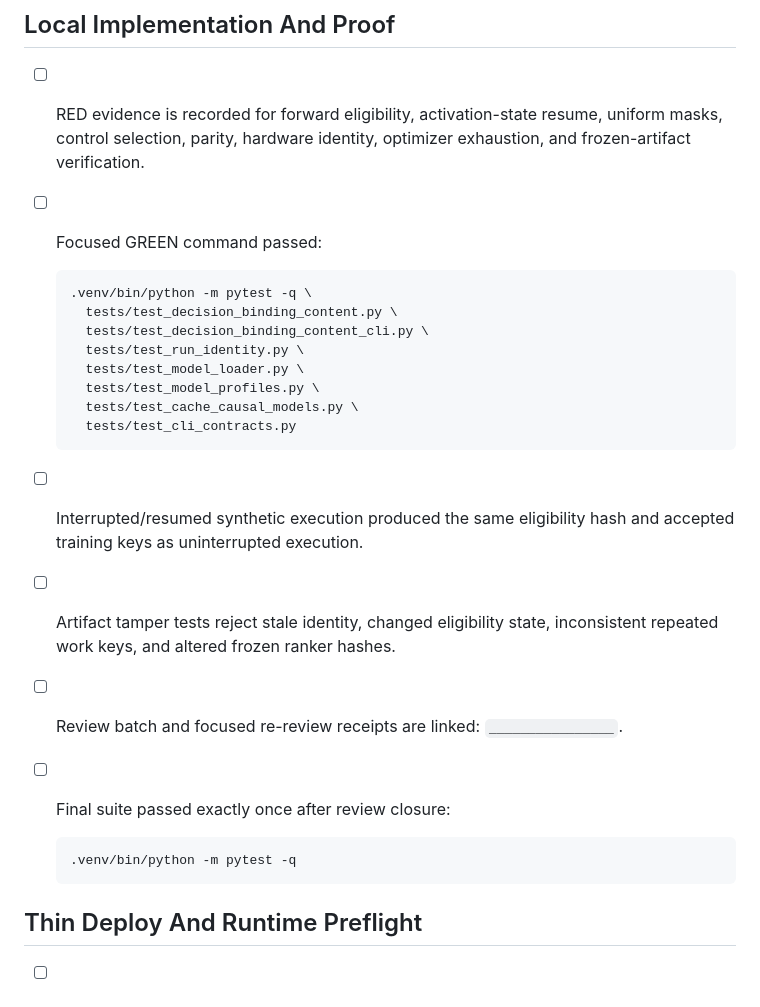
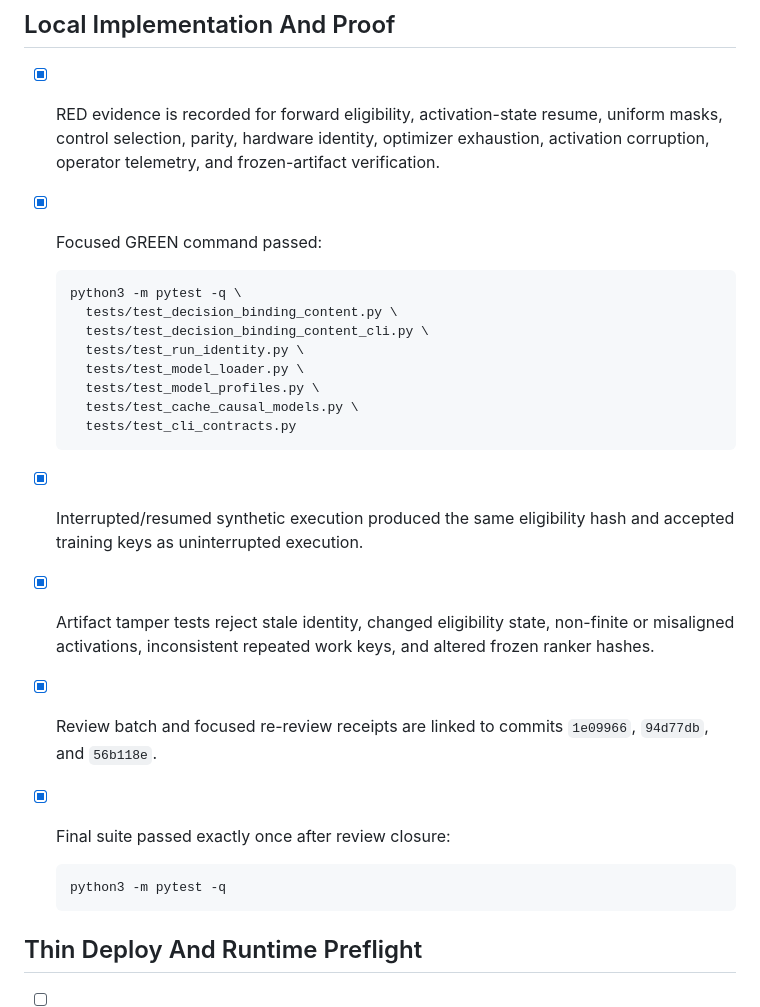
Before and after one commit to gut-puncture/interface-formatting-study, a Markdown page: DECISION_BINDING_CONTENT_EXECUTION_CHECKLIST.md, the part around one of its changes. Rendered like a GitHub page.

````diff
--- a/DECISION_BINDING_CONTENT_EXECUTION_CHECKLIST.md
+++ b/DECISION_BINDING_CONTENT_EXECUTION_CHECKLIST.md
@@ -35,11 +35,11 @@ This is the binding task ledger for the candidate-local content-reader experimen
 
 ## Local Implementation And Proof
 
-- [ ] RED evidence is recorded for forward eligibility, activation-state resume, uniform masks, control selection, parity, hardware identity, optimizer exhaustion, and frozen-artifact verification.
-- [ ] Focused GREEN command passed:
+- [x] RED evidence is recorded for forward eligibility, activation-state resume, uniform masks, control selection, parity, hardware identity, optimizer exhaustion, activation corruption, operator telemetry, and frozen-artifact verification.
+- [x] Focused GREEN command passed:
 
   ```bash
-  .venv/bin/python -m pytest -q \
+  python3 -m pytest -q \
     tests/test_decision_binding_content.py \
     tests/test_decision_binding_content_cli.py \
     tests/test_run_identity.py \
@@ -49,13 +49,13 @@ This is the binding task ledger for the candidate-local content-reader experimen
     tests/test_cli_contracts.py
   ```
 
-- [ ] Interrupted/resumed synthetic execution produced the same eligibility hash and accepted training keys as uninterrupted execution.
-- [ ] Artifact tamper tests reject stale identity, changed eligibility state, inconsistent repeated work keys, and altered frozen ranker hashes.
-- [ ] Review batch and focused re-review receipts are linked: `________________`.
-- [ ] Final suite passed exactly once after review closure:
+- [x] Interrupted/resumed synthetic execution produced the same eligibility hash and accepted training keys as uninterrupted execution.
+- [x] Artifact tamper tests reject stale identity, changed eligibility state, non-finite or misaligned activations, inconsistent repeated work keys, and altered frozen ranker hashes.
+- [x] Review batch and focused re-review receipts are linked to commits `1e09966`, `94d77db`, and `56b118e`.
+- [x] Final suite passed exactly once after review closure:
 
   ```bash
-  .venv/bin/python -m pytest -q
+  python3 -m pytest -q
   ```
 
 ## Thin Deploy And Runtime Preflight
````
Also changed, not shown: other parts of DECISION_BINDING_CONTENT_EXECUTION_CHECKLIST.md (+13 -13 lines), CAUSAL_FOLLOWUP_RUN_CARD.md (+1 -1 lines), README.md (+31 -0 lines).
